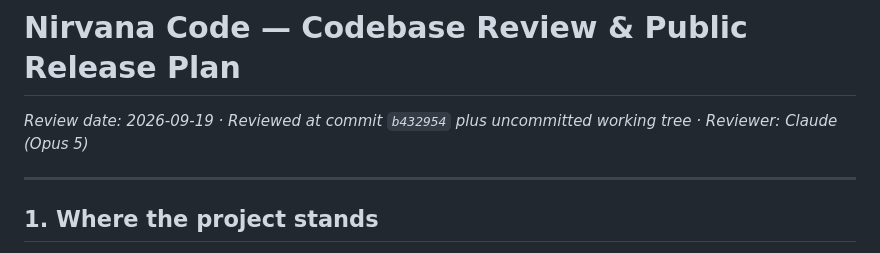
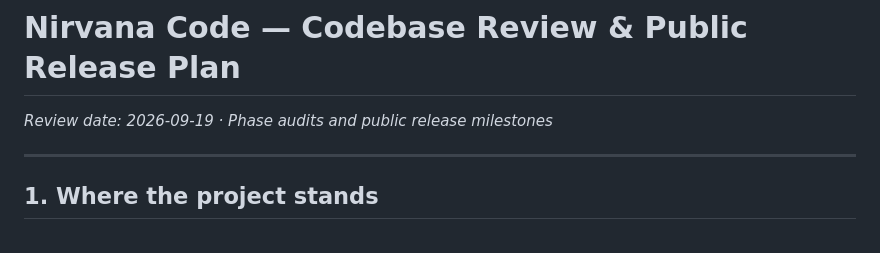
Before and after one commit to niravlekinwala/nirvana-code, a Markdown page: RELEASE_PLAN.md, the part around the change. GitHub-like rendering.

Commit message:
docs: clean reviewer note in release plan

```diff
--- a/RELEASE_PLAN.md
+++ b/RELEASE_PLAN.md
@@ -1,6 +1,6 @@
 # Nirvana Code — Codebase Review & Public Release Plan
 
-*Review date: 2026-09-19 · Reviewed at commit `b432954` plus uncommitted working tree · Reviewer: Claude (Opus 5)*
+*Review date: 2026-09-19 · Phase audits and public release milestones*
 
 ---
 
```
